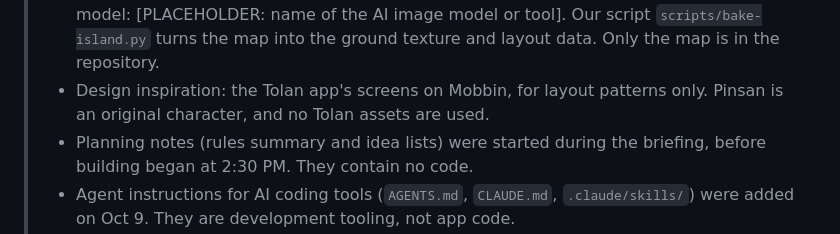
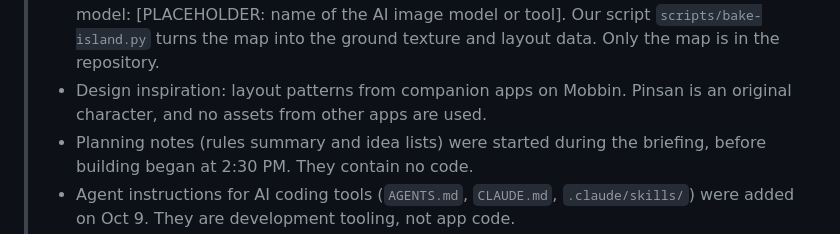
Before and after one commit to Lampzzz/Wagmagpinsantayo, a Markdown page: docs/SUBMISSION.md, the part around the change. Drawn GitHub-style.

```diff
--- a/docs/SUBMISSION.md
+++ b/docs/SUBMISSION.md
@@ -174,8 +174,8 @@ Delete this note before submitting.
 >   expressions, walk cycle, details) and the scene, prop and sky reference images. Image model:
 >   [PLACEHOLDER: name of the AI image model or tool]. Our script `scripts/bake-island.py` turns
 >   the map into the ground texture and layout data. Only the map is in the repository.
-> - Design inspiration: the Tolan app's screens on Mobbin, for layout patterns only. Pinsan is an
->   original character, and no Tolan assets are used.
+> - Design inspiration: layout patterns from companion apps on Mobbin. Pinsan is an original
+>   character, and no assets from other apps are used.
 > - Planning notes (rules summary and idea lists) were started during the briefing, before
 >   building began at 2:30 PM. They contain no code.
 > - Agent instructions for AI coding tools (`AGENTS.md`, `CLAUDE.md`, `.claude/skills/`) were added
```
Also changed, not shown: docs/BUILD-PLAN.md (deleted, +0 -145 lines).
